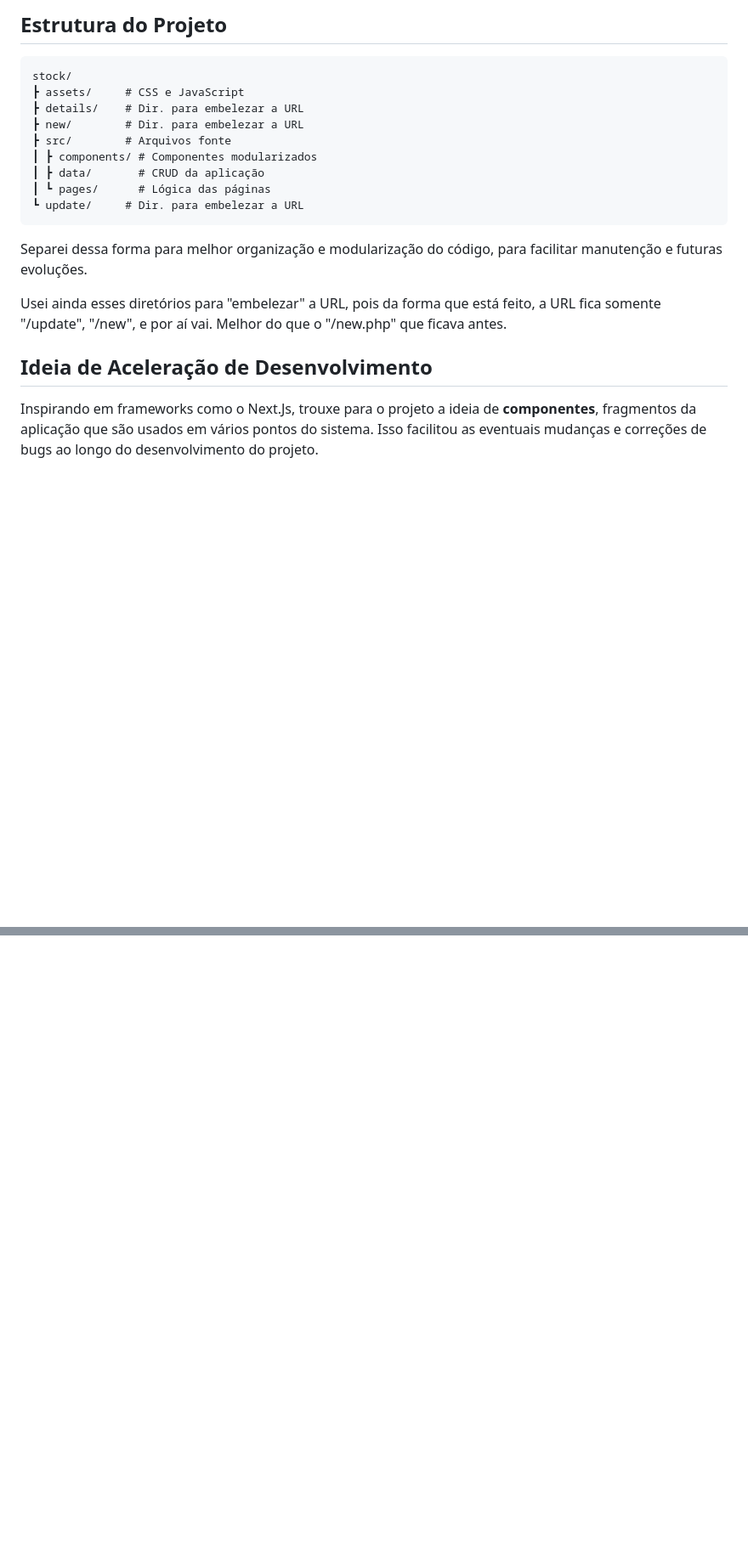
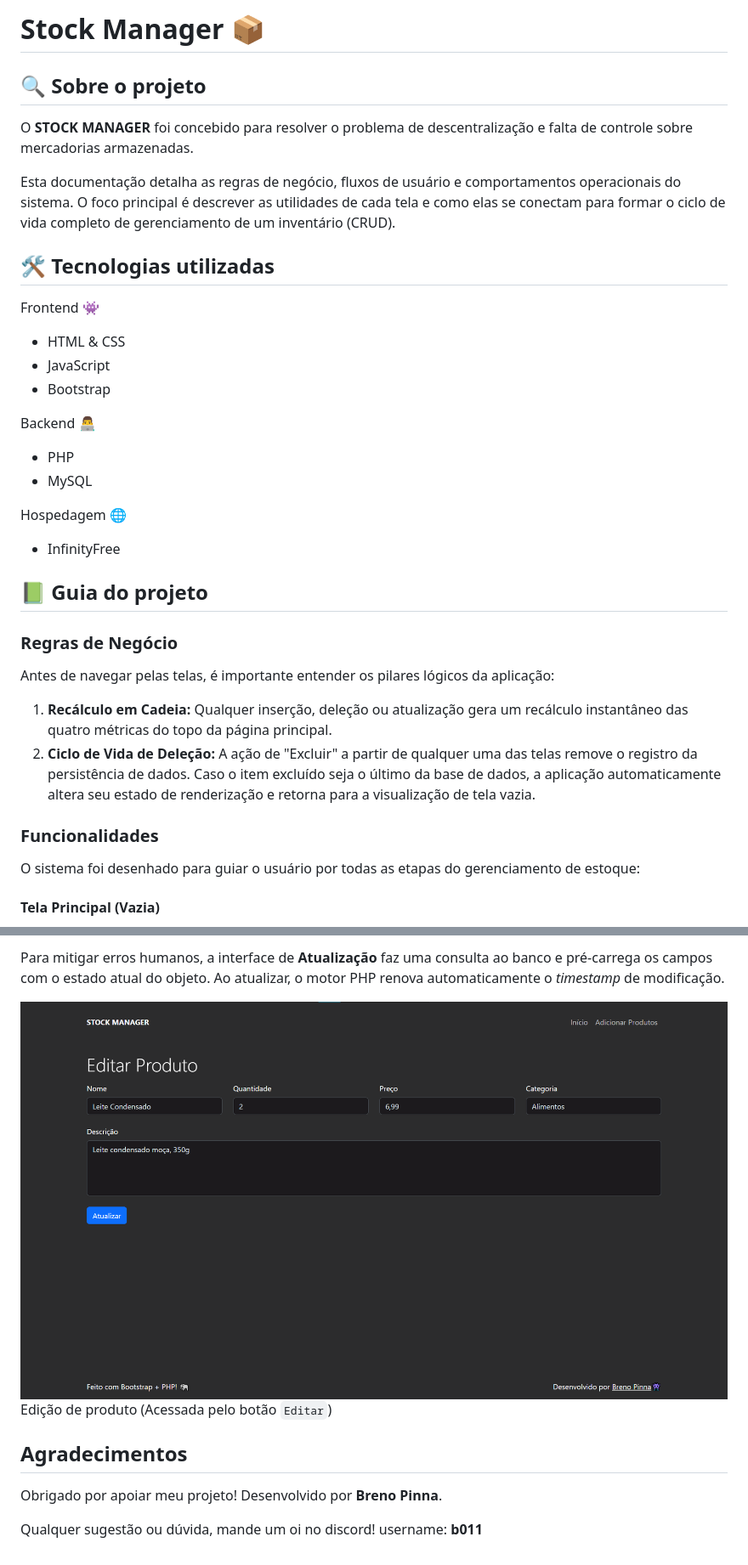
Before and after one commit to brenopinna/devweb-uff-stock-manager, a Markdown page: README.md, 2 parts joined by grey strips. Shown: that part at 85% size. Drawn GitHub-style; pictures changed too: assets/editar.png (added); blank space fills up the shorter version.

Commit message:
:books: docs: update README.md

````diff
--- a/README.md
+++ b/README.md
@@ -1,21 +1,40 @@
-## Estrutura do Projeto
+# Stock Manager 📦
 
-```
-stock/
-┣ assets/     # CSS e JavaScript
-┣ details/    # Dir. para embelezar a URL
-┣ new/        # Dir. para embelezar a URL
-┣ src/        # Arquivos fonte
-┃ ┣ components/ # Componentes modularizados
-┃ ┣ data/       # CRUD da aplicação
-┃ ┗ pages/      # Lógica das páginas
-┗ update/     # Dir. para embelezar a URL
-```
+## 🔍 Sobre o projeto
 
-Separei dessa forma para melhor organização e modularização do código, para facilitar manutenção e futuras evoluções.
+O **STOCK MANAGER** foi concebido para resolver o problema de descentralização e falta de controle sobre mercadorias armazenadas.
 
-Usei ainda esses diretórios para "embelezar" a URL, pois da forma que está feito, a URL fica somente "/update", "/new", e por aí vai. Melhor do que o "/new.php" que ficava antes.
+Esta documentação detalha as regras de negócio, fluxos de usuário e comportamentos operacionais do sistema. O foco principal é descrever as utilidades de cada tela e como elas se conectam para formar o ciclo de vida completo de gerenciamento de um inventário (CRUD).
 
-## Ideia de Aceleração de Desenvolvimento
+## 🛠️ Tecnologias utilizadas
 
-Inspirando em frameworks como o Next.Js, trouxe para o projeto a ideia de **componentes**, fragmentos da aplicação que são usados em vários pontos do sistema. Isso facilitou as eventuais mudanças e correções de bugs ao longo do desenvolvimento do projeto.
+Frontend 👾
+
+- HTML & CSS
+- JavaScript
+- Bootstrap
+
+Backend 👨‍💻
+
+- PHP
+- MySQL
+
+Hospedagem 🌐
+
+- InfinityFree
+
+## 📗 Guia do projeto
+
+### Regras de Negócio
+
+Antes de navegar pelas telas, é importante entender os pilares lógicos da aplicação:
+
+1. **Recálculo em Cadeia:** Qualquer inserção, deleção ou atualização gera um recálculo instantâneo das quatro métricas do topo da página principal.
+2. **Ciclo de Vida de Deleção:** A ação de "Excluir" a partir de qualquer uma das telas remove o registro da persistência de dados. Caso o item excluído seja o último da base de dados, a aplicação automaticamente altera seu estado de renderização e retorna para a visualização de tela vazia.
+
+### Funcionalidades
+
+O sistema foi desenhado para guiar o usuário por todas as etapas do gerenciamento de estoque:
+
+#### Tela Principal (Vazia)
+
@@ -21,0 +69,10 @@ Inspirando em frameworks como o Next.Js, trouxe para o projeto a ideia de **comp
+Para mitigar erros humanos, a interface de **Atualização** faz uma consulta ao banco e pré-carrega os campos com o estado atual do objeto. Ao atualizar, o motor PHP renova automaticamente o _timestamp_ de modificação.
+
+![Tela de atualização de produto](./assets/editar.png)
+Edição de produto (Acessada pelo botão `Editar`)
+
+## Agradecimentos
+
+Obrigado por apoiar meu projeto! Desenvolvido por **Breno Pinna**.
+
+Qualquer sugestão ou dúvida, mande um oi no discord! username: **b011**
````
Also changed, not shown: other parts of README.md (+28 -0 lines), assets/adicionar.png (added), assets/detalhes.png (added), assets/home-cheia.png (added), assets/home.png (added).
